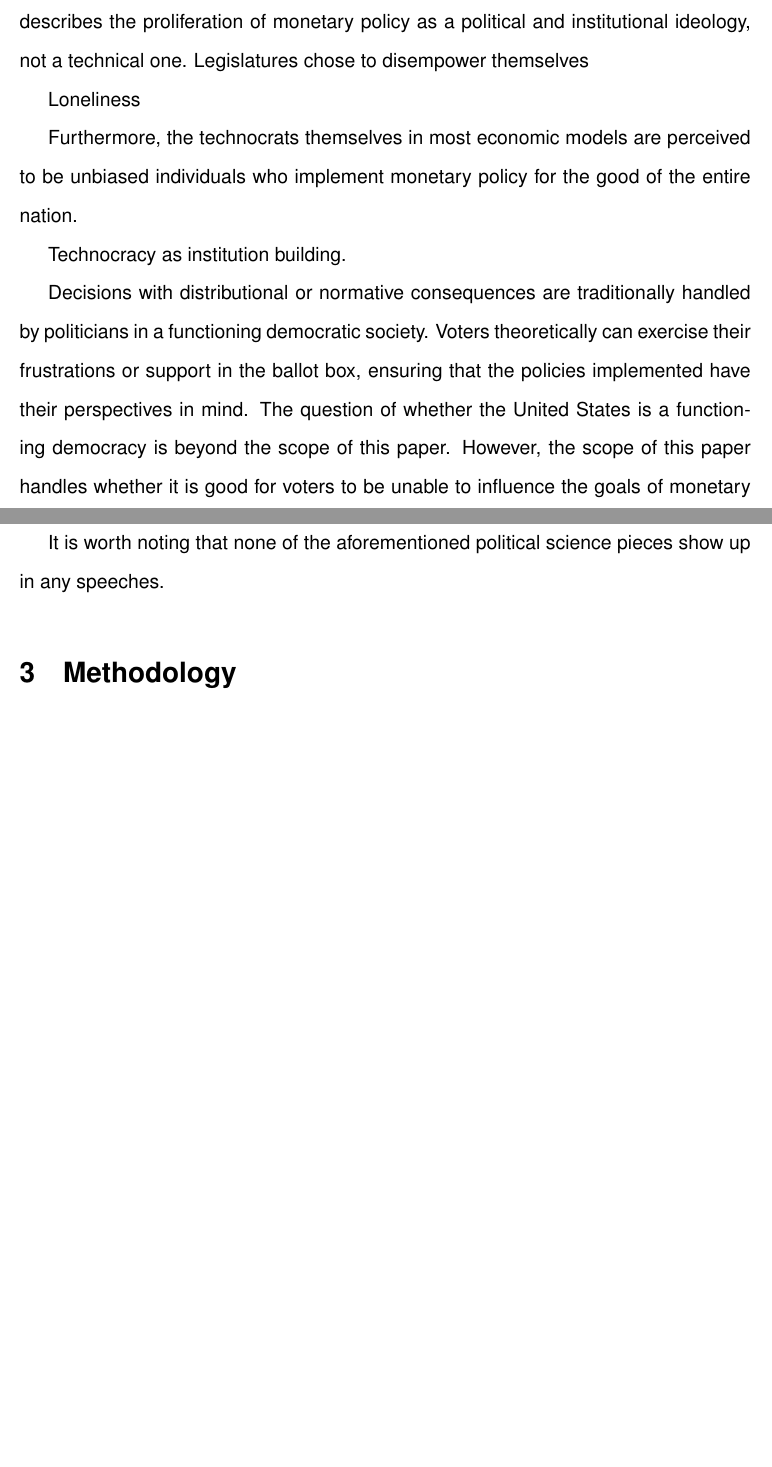
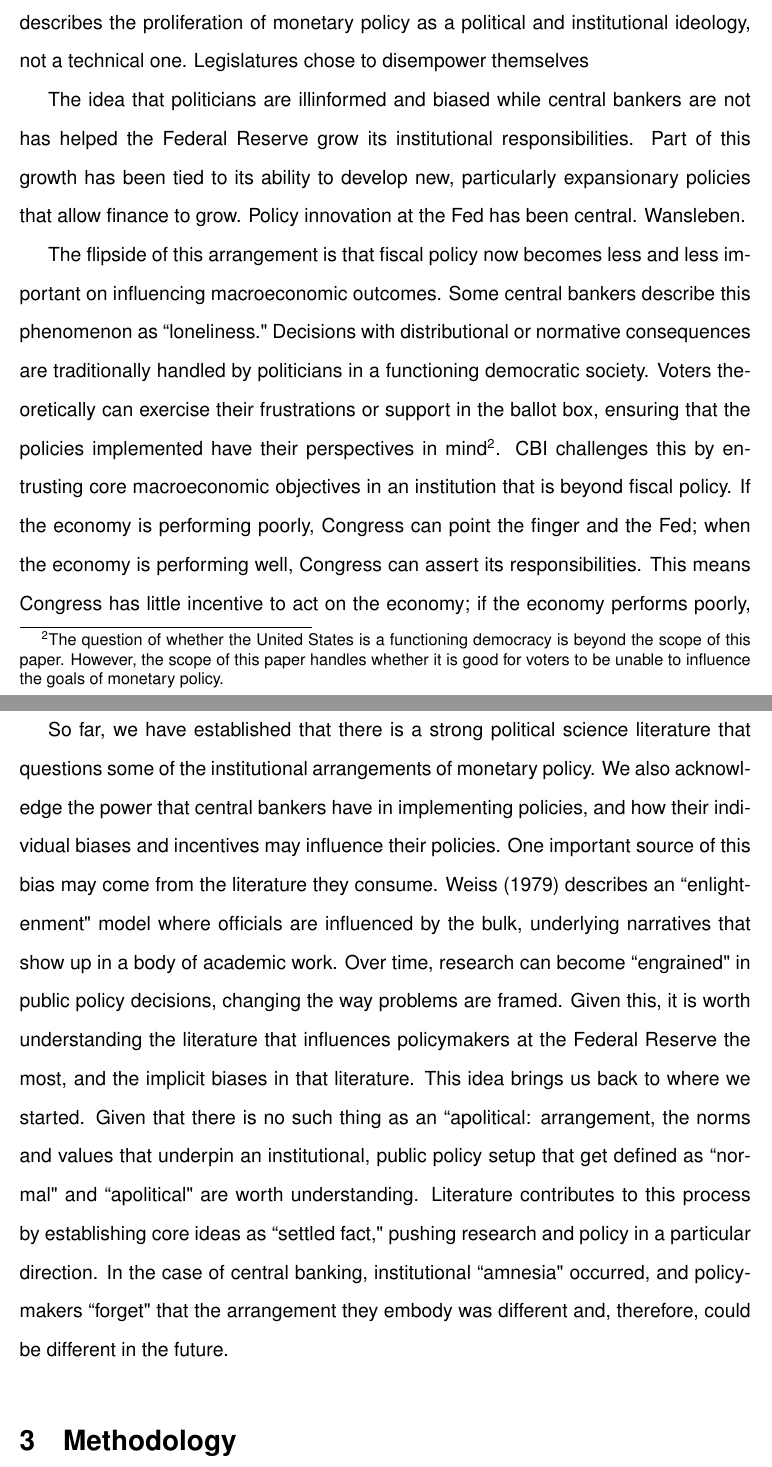
Before and after one commit to MarchalG1/LSE-Dissertation, a LaTeX document (main.tex): two parts of pages 9 and 10 of 34 before the commit and two parts of pages 10 and 11 of 35 after it, joined at a grey line, cut so that both start at the same text, the shorter picture padded with empty space. Compiled offline with pdfLaTeX.

Commit message:
PoliSCIIIIIIIIII

```diff
--- a/main.tex
+++ b/main.tex
@@ -179,52 +183,17 @@ There may be an endogeneity problem regarding the lack of knowledge of politicia
 
 Politicians may even benefit from instituting and preserving CBI. \textcite{mcnamara_rational_2002} describes the proliferation of monetary policy as a political and institutional ideology, not a technical one. Legislatures chose to disempower themselves
 
-Loneliness
+The idea that politicians are illinformed and biased while central bankers are not has helped the Federal Reserve grow its institutional responsibilities. Part of this growth has been tied to its ability to develop new, particularly expansionary policies that allow finance to grow. Policy innovation at the Fed has been central. Wansleben.
 
-
-Furthermore, the technocrats themselves in most economic models are perceived to be unbiased individuals who implement monetary policy for the good of the entire nation.
-
-Technocracy as institution building.
-
-Decisions with distributional or normative consequences are traditionally handled by politicians in a functioning democratic society. Voters theoretically can exercise their frustrations or support in the ballot box, ensuring that the policies implemented have their perspectives in mind. The question of whether the United States is a functioning democracy is beyond the scope of this paper. However, the scope of this paper handles whether it is good for voters to be unable to influence the goals of monetary policy.
-
-It is worth noting that none of the aforementioned political science pieces show up in any speeches.
-
-%%%Polisci literature that calls into question the conservative central banker
-
-%The arrangement of how Fed officials communicate their decisions- and how politicians just kind of are good with it. Maybe bernanke as well.
-
-%%%Apolitical MP- MP doesn't matter any more to politics
-
-%Lindblom should probably go here, at the end.
-
-%The simplistic models in the historical literature no longer apply- because of all the unique policies that exist in MP today.
-
-%The loneliness of a central bank, and how MP now is the core macroeconomic stabilization policy. That's why a lot of this matters- because fiscal policy just doesn't achieve much.
-
-%Weaponized incompetence and Congress, with the Bernanke example.
-
-
-%The default of what is apolitical- there is some political decision that was then deemed apolitical.
-%Wanslaben and the fed as institution building
-% Rational fiction- missing politics of CBI
-%CBI as a political construct.
-%Finance has grown as a percent of gdp significantly since the establishment of CBI- and
-
-%%%Central bankers are biased: CBI is rational fiction
-
-%\subsection{Regulatory Capture}
-{
-%Conceptualizations of regulatory capture are often rooted in the seminal work by \cite{stigler_theory_1971}. Dal bo, kwak.
+The flipside of this arrangement is that fiscal policy now becomes less and less important on influencing macroeconomic outcomes. Some central bankers describe this phenomenon as ``loneliness." Decisions with distributional or normative consequences are traditionally handled by politicians in a functioning democratic society. Voters theoretically can exercise their frustrations or support in the ballot box, ensuring that the policies implemented have their perspectives in mind\footnote{The question of whether the United States is a functioning democracy is beyond the scope of this paper. However, the scope of this paper handles whether it is good for voters to be unable to influence the goals of monetary policy.}. CBI challenges this by entrusting core macroeconomic objectives in an institution that is beyond fiscal policy. If the economy is performing poorly, Congress can point the finger and the Fed; when the economy is performing well, Congress can assert its responsibilities. This means Congress has little incentive to act on the economy; if the economy performs poorly, Congressional representatives say it is not their fault.
 
 
 
-%\textcite{wansleben_rise_2023} describes this legitimacy as an attempt to establish bureaucratic power. They also handle how price stability alone may not be solely a mechanism that's pro finance. The Fed has engineered expansionary policies to benefit finance as well.
+
+So far, we have established that there is a strong political science literature that questions some of the institutional arrangements of monetary policy. We also acknowledge the power that central bankers have in implementing policies, and how their individual biases and incentives may influence their policies. One important source of this bias may come from the literature they consume. \textcite{weiss_many_1979} describes an ``enlightenment" model where officials are influenced by the bulk, underlying narratives that show up in a body of academic work. Over time, research can become ``engrained" in public policy decisions, changing the way problems are framed. Given this, it is worth understanding the literature that influences policymakers at the Federal Reserve the most, and the implicit biases in that literature. This idea brings us back to where we started. Given that there is no such thing as an ``apolitical: arrangement, the norms and values that underpin an institutional, public policy setup that get defined as ``normal" and ``apolitical" are worth understanding. Literature contributes to this process by establishing core ideas as ``settled fact," pushing research and policy in a particular direction. In the case of central banking, institutional ``amnesia" occurred, and policymakers ``forget" that the arrangement they embody was different and, therefore, could be different in the future.
 
 
-%Consider how financial institutions have performed since in the modern era of central bank independence. The Federal Reserve has a unique relationship with finance because financial firms, not the Fed, are responsible for lending to the real economy. In other words, monetary policy is executed through financial firms. In the last 40 years, the growth in finance has dr
-}
-%%%The rational fictions to the de facto literature;
+
 
 \section{Methodology}
 
```
Also changed, not shown: main.tex (10 more changed lines).
